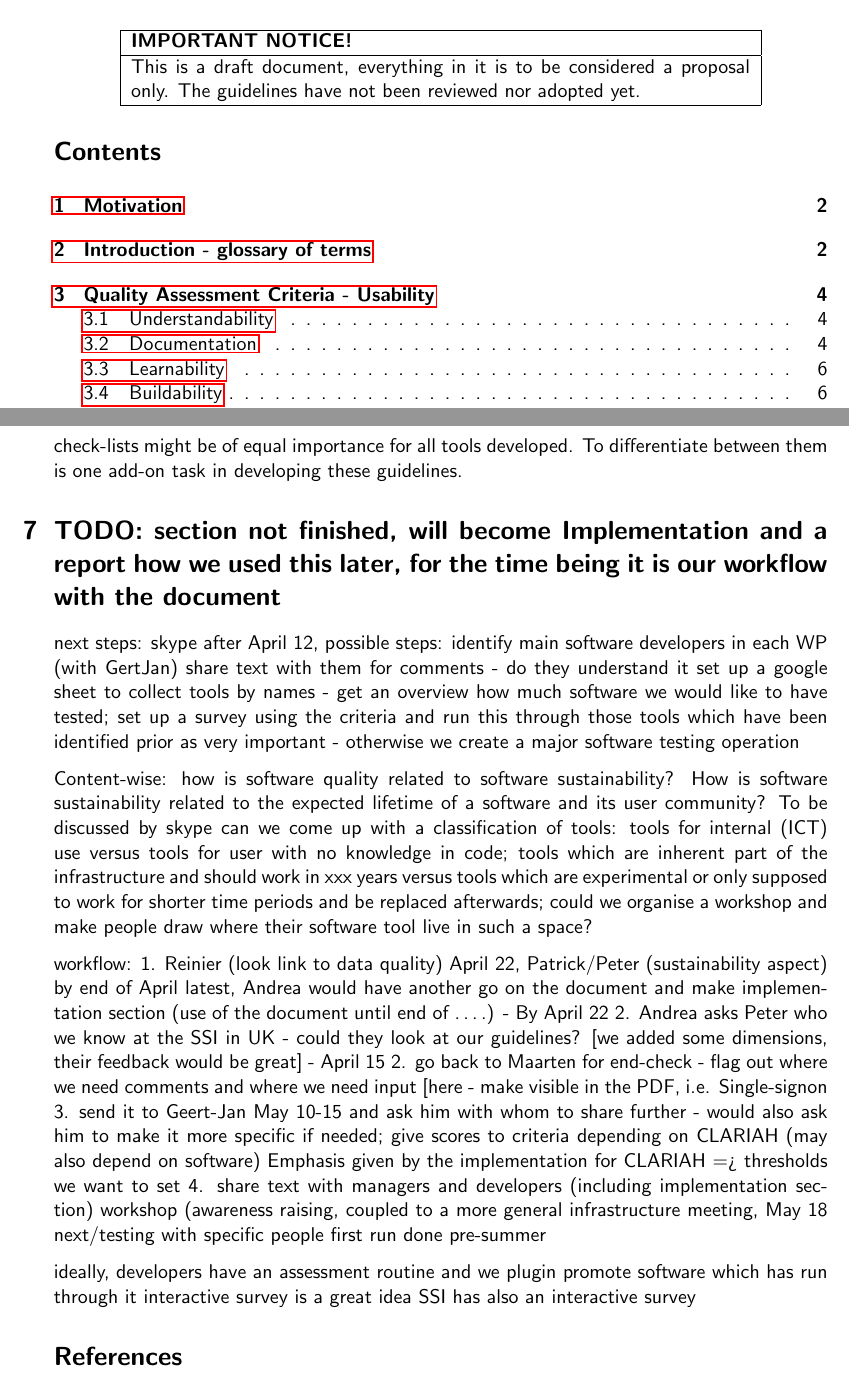
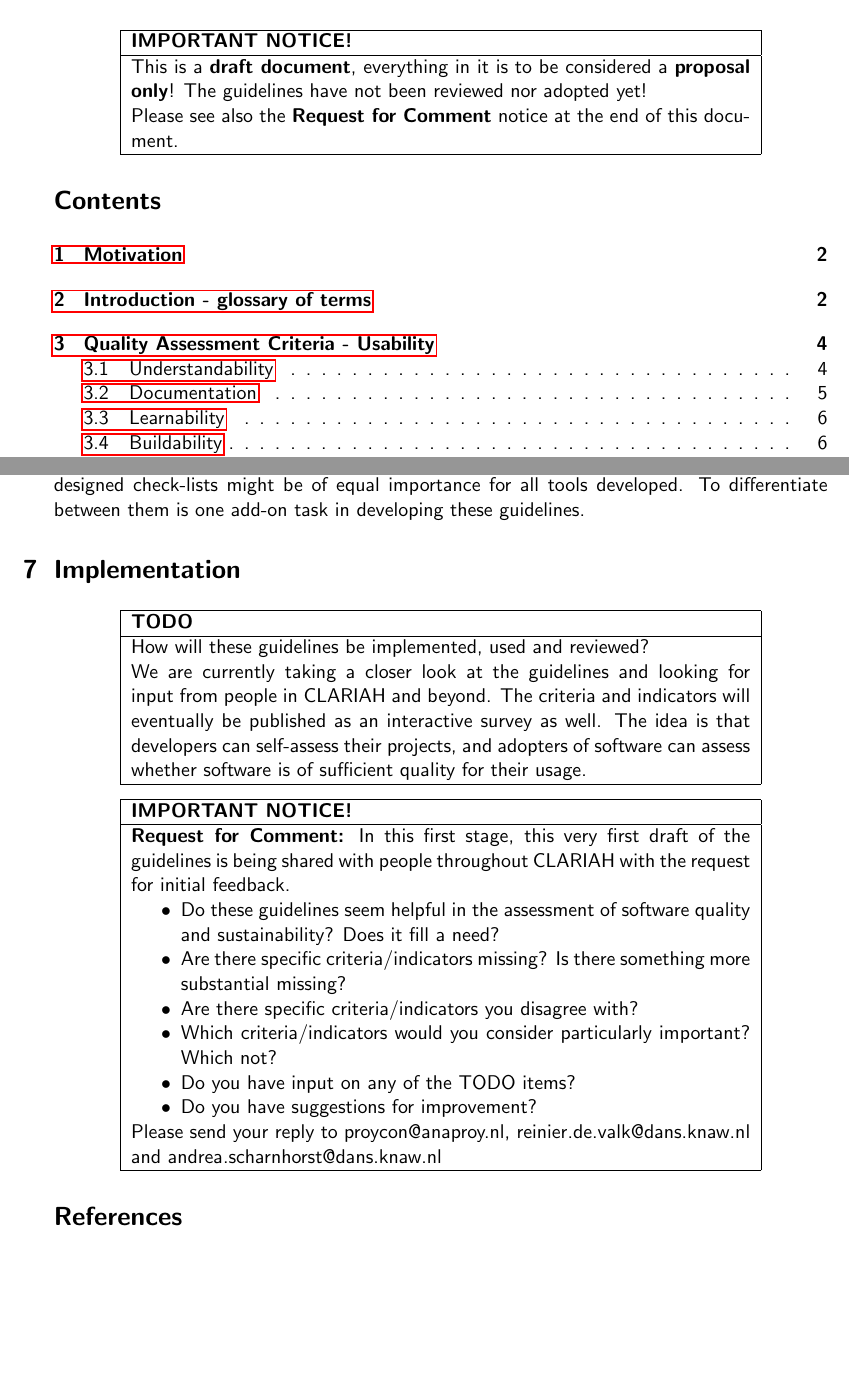
Before and after one commit to CLARIAH/software-quality-guidelines, a LaTeX document (softwareguidelines.tex): two parts of pages 1 and 20 of 20, joined at a grey line, cut so that both start at the same text, the shorter picture padded with empty space. Compiled offline with pdfLaTeX.

Commit message:
Added TODOs and notices, commented out our implementation section notes and moved some points to the notice

```diff
--- a/softwareguidelines.tex
+++ b/softwareguidelines.tex
@@ -40,6 +40,15 @@
     \end{tabular}
 \end{center}}
 
+\newenvironment{TODO}{
+\begin{center}
+    \begin{tabular}[h!]{|p{0.8\textwidth}|}
+    \hline
+    {\bf TODO}\\\hline}
+{   \\\hline
+    \end{tabular}
+\end{center}}
+
 \newcommand{\indicator}[1]{\subsubsection*{\underline{#1}}}
 
 \begin{document}
@@ -54,8 +63,10 @@
 \maketitle
 
 \begin{notice}
-This is a draft document, everything in it is to be considered a
-proposal only. The guidelines have not been reviewed nor adopted yet.
+This is a \textbf{draft document}, everything in it is to be considered a
+\textbf{proposal only}! The guidelines have not been reviewed nor adopted yet!
+
+Please see also the \textbf{Request for Comment} notice at the end of this document.
 \end{notice}
 
 \tableofcontents
@@ -1211,30 +1246,60 @@ quality assessment for both, but not all levels of the above designed
 check-lists might be of equal importance for all tools developed. To
 differentiate between them is one add-on task in developing these guidelines.
 
-\section{TODO: section not finished, will become Implementation and a report how we used this later, for the time being it is our workflow with the document}
+\section{Implementation}
+
+\begin{TODO}
+How will these guidelines be implemented, used and reviewed?
+
+We are currently taking a closer look at the guidelines and looking for input
+from people in CLARIAH and beyond. The criteria and indicators will eventually
+be published as an interactive survey as well. The idea is that developers can
+self-assess their projects, and adopters of software can assess whether
+software is of sufficient quality for their usage.
+\end{TODO}
+
+\begin{notice}
+\textbf{Request for Comment:} In this first stage, this very first draft of the guidelines is being shared with
+people throughout CLARIAH with the request for initial feedback.
+\begin{itemize}
+    \item Do these guidelines seem helpful in the assessment of software
+        quality and sustainability? Does it fill a need?
+    \item Are there specific criteria/indicators missing? Is there something more substantial missing?
+    \item Are there specific criteria/indicators you disagree with?
+    \item Which criteria/indicators would you consider particularly important?  Which not?
+    \item Do you have input on any of the TODO items?
+    \item Do you have suggestions for improvement?
+\end{itemize}
+
+Please send your reply to proycon@anaproy.nl, reinier.de.valk@dans.knaw.nl and andrea.scharnhorst@dans.knaw.nl
+\end{notice}
+
+
+
+%\section{TODO: section not finished, will become Implementation and a report how we used this later, for the time being it is our workflow with the document}
 %AS April 5
-next steps: skype after April 12, possible steps:
-identify main software developers in each WP (with GertJan)
+%next steps: skype after April 12, possible steps:
+%identify main software developers in each WP (with GertJan)
     %(<proycon@anaproy.nl> 2016-04-06: This may be a good starting place: https://github.com/orgs/CLARIAH/people)
-share text with them for comments - do they understand it
-set up a google sheet to collect tools by names - get an overview how much software we would like to have tested;
-set up a survey using the criteria and run this through those tools which have been identified prior as very important - otherwise we create a major software testing operation
+%share text with them for comments - do they understand it
+%set up a google sheet to collect tools by names - get an overview how much software we would like to have tested;
+%set up a survey using the criteria and run this through those tools which have been identified prior as very important - otherwise we create a major software testing operation
 
-Content-wise: how is software quality related to software sustainability? How is software sustainability related to the expected lifetime of a software and its user community?
-To be discussed by skype can we come up with a classification of tools: tools for internal (ICT) use versus tools for user with no knowledge in code; tools which are inherent part of the infrastructure and should work in xxx years versus tools which are experimental or only supposed to work for shorter time periods and be replaced afterwards; could we organise a workshop and make people draw where their software tool live in such a space?
+%Content-wise: how is software quality related to software sustainability? How is software sustainability related to the expected lifetime of a software and its user community?
+%To be discussed by skype can we come up with a classification of tools: tools for internal (ICT) use versus tools for user with no knowledge in code; tools which are inherent part of the infrastructure and should work in xxx years versus tools which are experimental or only supposed to work for shorter time periods and be replaced afterwards; could we organise a workshop and make people draw where their software tool live in such a space?
 
-workflow:
-1. Reinier (look link to data quality) April 22, Patrick/Peter (sustainability aspect) by end of April latest, Andrea would have another go on the document and make implementation section (use of the document until end of ….) - By April 22
-2. Andrea asks Peter who we know at the SSI in UK - could they look at our guidelines? [we added some dimensions, their feedback would be great] - April 15
-2. go back to Maarten for end-check - flag out where we need comments and where we need input [here - make visible in the PDF, i.e. Single-signon
-3. send it to Geert-Jan May 10-15 and ask him with whom to share further - would also ask him to make it more specific if needed; give scores to criteria depending on CLARIAH (may also depend on software) Emphasis given by the implementation for CLARIAH => thresholds we want to set
-4.  share text with managers and developers (including implementation section) workshop (awareness raising, coupled to a more general infrastructure meeting, May 18 next/testing with specific people
-first run done pre-summer
+%workflow:
+%1. Reinier (look link to data quality) April 22, Patrick/Peter (sustainability aspect) by end of April latest, Andrea would have another go on the document and make implementation section (use of the document until end of ….) - By April 22
+%2. Andrea asks Peter who we know at the SSI in UK - could they look at our guidelines? [we added some dimensions, their feedback would be great] - April 15
+%2. go back to Maarten for end-check - flag out where we need comments and where we need input [here - make visible in the PDF, i.e. Single-signon
+%3. send it to Geert-Jan May 10-15 and ask him with whom to share further - would also ask him to make it more specific if needed; give scores to criteria depending on CLARIAH (may also depend on software) Emphasis given by the implementation for CLARIAH => thresholds we want to set
+%4.  share text with managers and developers (including implementation section) workshop (awareness raising, coupled to a more general infrastructure meeting, May 18 next/testing with specific people
+%first run done pre-summer
 
-ideally, developers have an assessment routine and we plugin
-promote software which has run through it
-interactive survey is a great idea
-SSI has also an interactive survey
+%ideally, developers have an assessment routine and we plugin
+%promote software which has run through it
+%interactive survey is a great idea
+%SSI has also an interactive survey
 
 
 
```
Also changed, not shown: softwareguidelines.tex (48 more changed lines).
